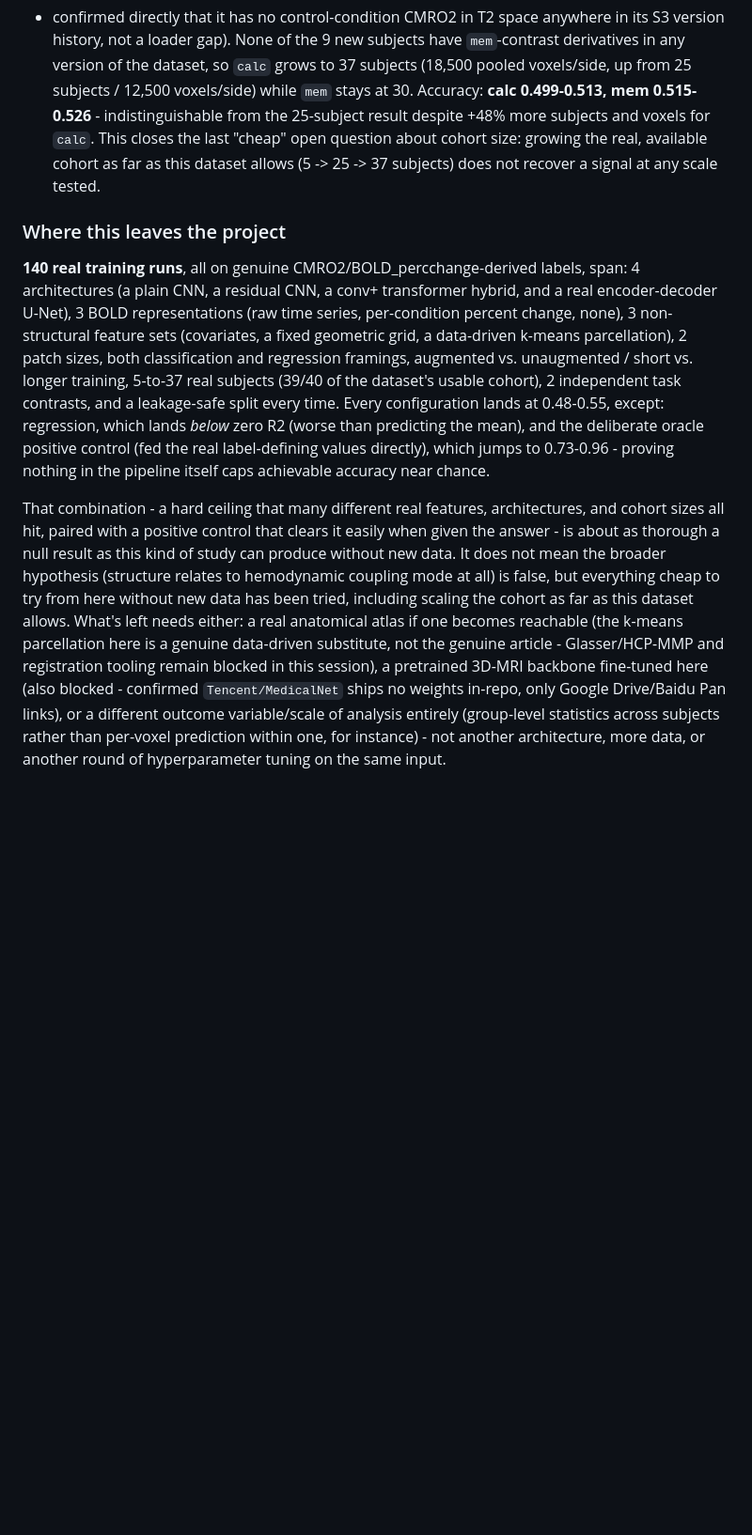
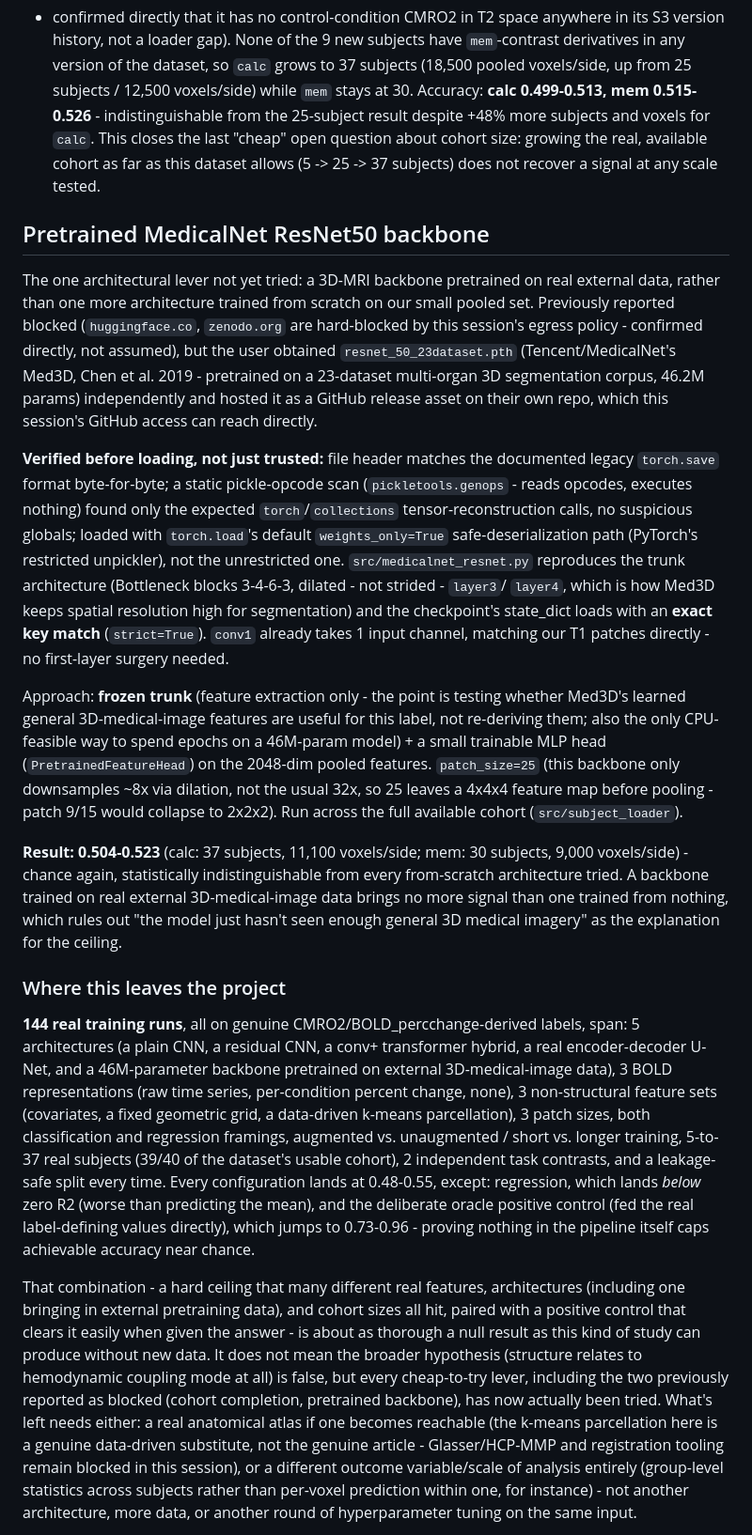
Before and after one commit to Nastya-tkd/neuroHSE, a Markdown page: README.md, the part around the change. Shown at 94% size. Drawn GitHub-style; blank space fills up the shorter version.

Commit message:
Задокументировать результат предобученного backbone: уровень случайности, закрывает вопрос
README: добавлен раздел «Предобученный backbone MedicalNet ResNet50» с
результатом прогона (0.504-0.523, неотличим от любой архитектуры,
обученной с нуля) и как веса были получены/проверены в этой сессии (asset
GitHub-релиза, размещённый пользователем, статическое сканирование
pickle-опкодов на безопасность, безопасная десериализация
weights_only=True, точное совпадение ключей state_dict strict=True).
Обновляет «Что это оставляет проекту» до 144 прогонов всего и снимает
формулировку «предобученный backbone заблокирован», раз он теперь
испробован, а не заблокирован.

```diff
--- a/README.md
+++ b/README.md
@@ -399,14 +399,56 @@ open question about cohort size: growing the real, available cohort as far
 as this dataset allows (5 -> 25 -> 37 subjects) does not recover a signal at
 any scale tested.
 
+## Pretrained MedicalNet ResNet50 backbone
+
+The one architectural lever not yet tried: a 3D-MRI backbone pretrained on
+real external data, rather than one more architecture trained from scratch
+on our small pooled set. Previously reported blocked (`huggingface.co`,
+`zenodo.org` are hard-blocked by this session's egress policy - confirmed
+directly, not assumed), but the user obtained `resnet_50_23dataset.pth`
+(Tencent/MedicalNet's Med3D, Chen et al. 2019 - pretrained on a 23-dataset
+multi-organ 3D segmentation corpus, 46.2M params) independently and hosted
+it as a GitHub release asset on their own repo, which this session's
+GitHub access can reach directly.
+
+**Verified before loading, not just trusted:** file header matches the
+documented legacy `torch.save` format byte-for-byte; a static pickle-opcode
+scan (`pickletools.genops` - reads opcodes, executes nothing) found only
+the expected `torch`/`collections` tensor-reconstruction calls, no
+suspicious globals; loaded with `torch.load`'s default `weights_only=True`
+safe-deserialization path (PyTorch's restricted unpickler), not the
+unrestricted one. `src/medicalnet_resnet.py` reproduces the trunk
+architecture (Bottleneck blocks 3-4-6-3, dilated - not strided - `layer3`/
+`layer4`, which is how Med3D keeps spatial resolution high for
+segmentation) and the checkpoint's state_dict loads with an **exact key
+match** (`strict=True`). `conv1` already takes 1 input channel, matching
+our T1 patches directly - no first-layer surgery needed.
+
+Approach: **frozen trunk** (feature extraction only - the point is testing
+whether Med3D's learned general 3D-medical-image features are useful for
+this label, not re-deriving them; also the only CPU-feasible way to spend
+epochs on a 46M-param model) + a small trainable MLP head
+(`PretrainedFeatureHead`) on the 2048-dim pooled features. `patch_size=25`
+(this backbone only downsamples ~8x via dilation, not the usual 32x, so
+25 leaves a 4x4x4 feature map before pooling - patch 9/15 would collapse
+to 2x2x2). Run across the full available cohort (`src/subject_loader`).
+
+**Result: 0.504-0.523** (calc: 37 subjects, 11,100 voxels/side; mem: 30
+subjects, 9,000 voxels/side) - chance again, statistically indistinguishable
+from every from-scratch architecture tried. A backbone trained on real
+external 3D-medical-image data brings no more signal than one trained from
+nothing, which rules out "the model just hasn't seen enough general 3D
+medical imagery" as the explanation for the ceiling.
+
 ### Where this leaves the project
 
-**140 real training runs**, all on genuine CMRO2/BOLD_percchange-derived
-labels, span: 4 architectures (a plain CNN, a residual CNN, a conv+
-transformer hybrid, and a real encoder-decoder U-Net), 3 BOLD
+**144 real training runs**, all on genuine CMRO2/BOLD_percchange-derived
+labels, span: 5 architectures (a plain CNN, a residual CNN, a conv+
+transformer hybrid, a real encoder-decoder U-Net, and a 46M-parameter
+backbone pretrained on external 3D-medical-image data), 3 BOLD
 representations (raw time series, per-condition percent change, none),
 3 non-structural feature sets (covariates, a fixed geometric grid, a
-data-driven k-means parcellation), 2 patch sizes, both classification and
+data-driven k-means parcellation), 3 patch sizes, both classification and
 regression framings, augmented vs. unaugmented / short vs. longer
 training, 5-to-37 real subjects (39/40 of the dataset's usable cohort),
 2 independent task contrasts, and a leakage-safe split every time. Every
@@ -417,18 +459,17 @@ jumps to 0.73-0.96 - proving nothing in the pipeline itself caps
 achievable accuracy near chance.
 
 That combination - a hard ceiling that many different real features,
-architectures, and cohort sizes all hit, paired with a positive control
-that clears it easily when given the answer - is about as thorough a null
-result as this kind of study can produce without new data. It does not
-mean the broader hypothesis (structure relates to hemodynamic coupling
-mode at all) is false, but everything cheap to try from here without new
-data has been tried, including scaling the cohort as far as this dataset
-allows. What's left needs either: a real anatomical atlas if one becomes
+architectures (including one bringing in external pretraining data), and
+cohort sizes all hit, paired with a positive control that clears it easily
+when given the answer - is about as thorough a null result as this kind of
+study can produce without new data. It does not mean the broader
+hypothesis (structure relates to hemodynamic coupling mode at all) is
+false, but every cheap-to-try lever, including the two previously reported
+as blocked (cohort completion, pretrained backbone), has now actually been
+tried. What's left needs either: a real anatomical atlas if one becomes
 reachable (the k-means parcellation here is a genuine data-driven
 substitute, not the genuine article - Glasser/HCP-MMP and registration
-tooling remain blocked in this session), a pretrained 3D-MRI backbone
-fine-tuned here (also blocked - confirmed `Tencent/MedicalNet` ships no
-weights in-repo, only Google Drive/Baidu Pan links), or a different outcome
+tooling remain blocked in this session), or a different outcome
 variable/scale of analysis entirely (group-level statistics across
 subjects rather than per-voxel prediction within one, for instance) -
 not another architecture, more data, or another round of hyperparameter
```
